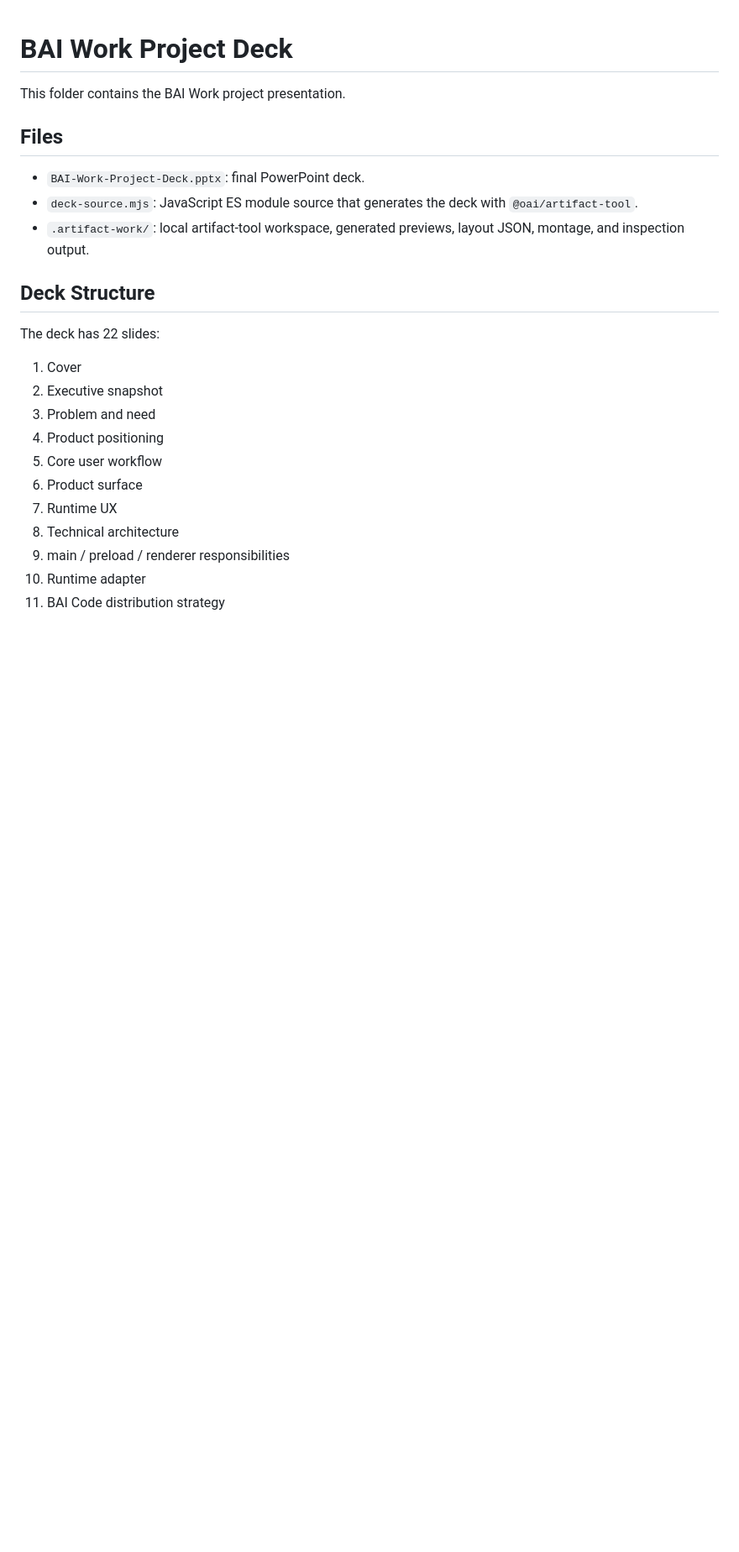
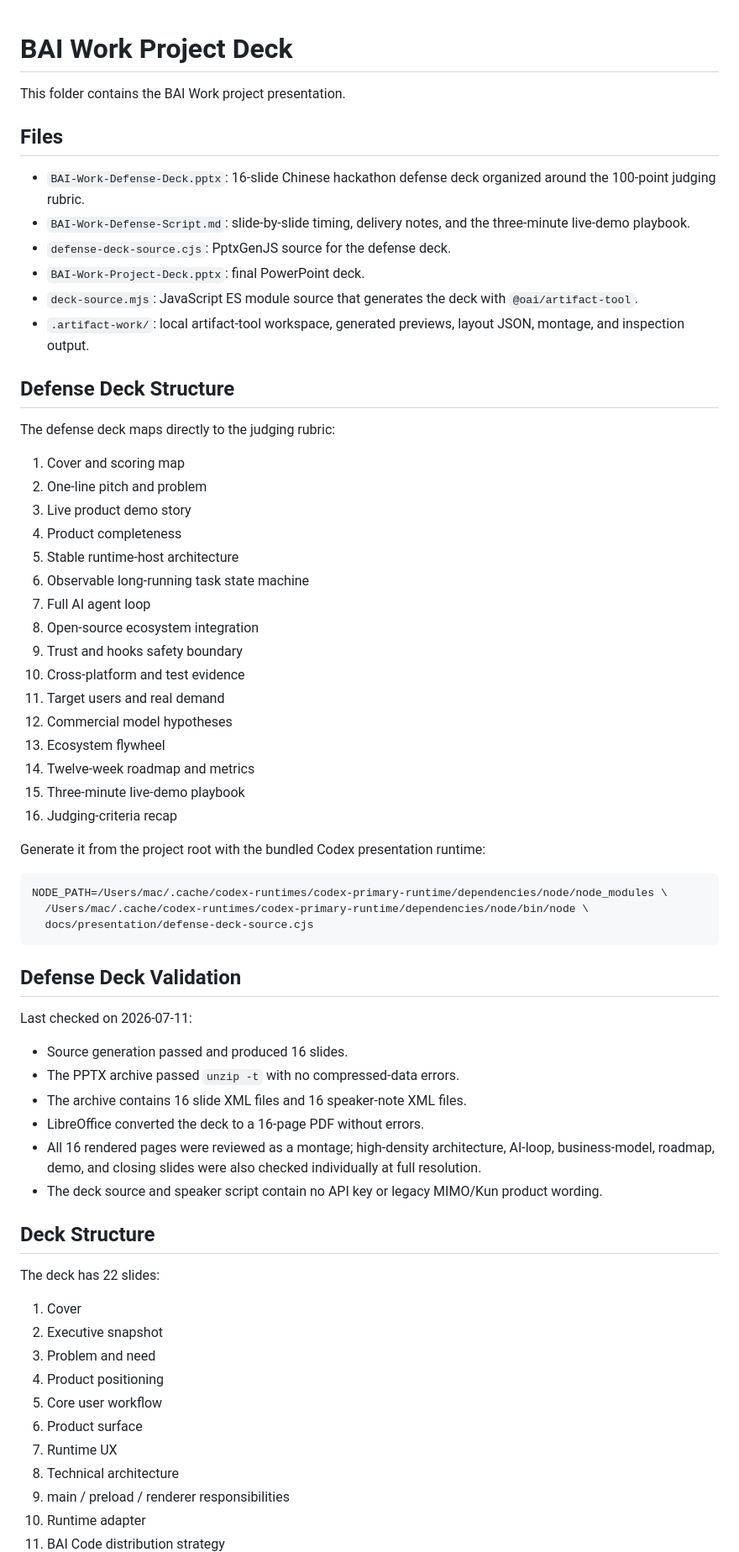
Before and after one commit to 2830500285/BAI-Work, a Markdown page: docs/presentation/README.md, the part around the change. Shown at 84% size. Rendered like a GitHub page; blank space fills up the shorter version.

Commit message:
docs: add hackathon defense deck

````diff
--- a/docs/presentation/README.md
+++ b/docs/presentation/README.md
@@ -4,9 +4,55 @@ This folder contains the BAI Work project presentation.
 
 ## Files
 
+- `BAI-Work-Defense-Deck.pptx`: 16-slide Chinese hackathon defense deck organized around the 100-point judging rubric.
+- `BAI-Work-Defense-Script.md`: slide-by-slide timing, delivery notes, and the three-minute live-demo playbook.
+- `defense-deck-source.cjs`: PptxGenJS source for the defense deck.
 - `BAI-Work-Project-Deck.pptx`: final PowerPoint deck.
 - `deck-source.mjs`: JavaScript ES module source that generates the deck with `@oai/artifact-tool`.
 - `.artifact-work/`: local artifact-tool workspace, generated previews, layout JSON, montage, and inspection output.
+
+## Defense Deck Structure
+
+The defense deck maps directly to the judging rubric:
+
+1. Cover and scoring map
+2. One-line pitch and problem
+3. Live product demo story
+4. Product completeness
+5. Stable runtime-host architecture
+6. Observable long-running task state machine
+7. Full AI agent loop
+8. Open-source ecosystem integration
+9. Trust and hooks safety boundary
+10. Cross-platform and test evidence
+11. Target users and real demand
+12. Commercial model hypotheses
+13. Ecosystem flywheel
+14. Twelve-week roadmap and metrics
+15. Three-minute live-demo playbook
+16. Judging-criteria recap
+
+Generate it from the project root with the bundled Codex presentation runtime:
+
+```bash
+NODE_PATH=/Users/mac/.cache/codex-runtimes/codex-primary-runtime/dependencies/node/node_modules \
+  /Users/mac/.cache/codex-runtimes/codex-primary-runtime/dependencies/node/bin/node \
+  docs/presentation/defense-deck-source.cjs
+```
+
+## Defense Deck Validation
+
+Last checked on 2026-07-11:
+
+- Source generation passed and produced 16 slides.
+- The PPTX archive passed `unzip -t` with no compressed-data errors.
+- The archive contains 16 slide XML files and 16 speaker-note XML files.
+- LibreOffice converted the deck to a 16-page PDF without errors.
+- All 16 rendered pages were reviewed as a montage; high-density architecture,
+  AI-loop, business-model, roadmap, demo, and closing slides were also checked
+  individually at full resolution.
+- The deck source and speaker script contain no API key or legacy MIMO/Kun
+  product wording.
 
 ## Deck Structure
 
````
Also changed, not shown: README.md (+3 -1 lines), docs/presentation/BAI-Work-Defense-Script.md (added, +101 -0 lines), docs/screenshots/bai-work-home-current.png (added), 2 other files.
